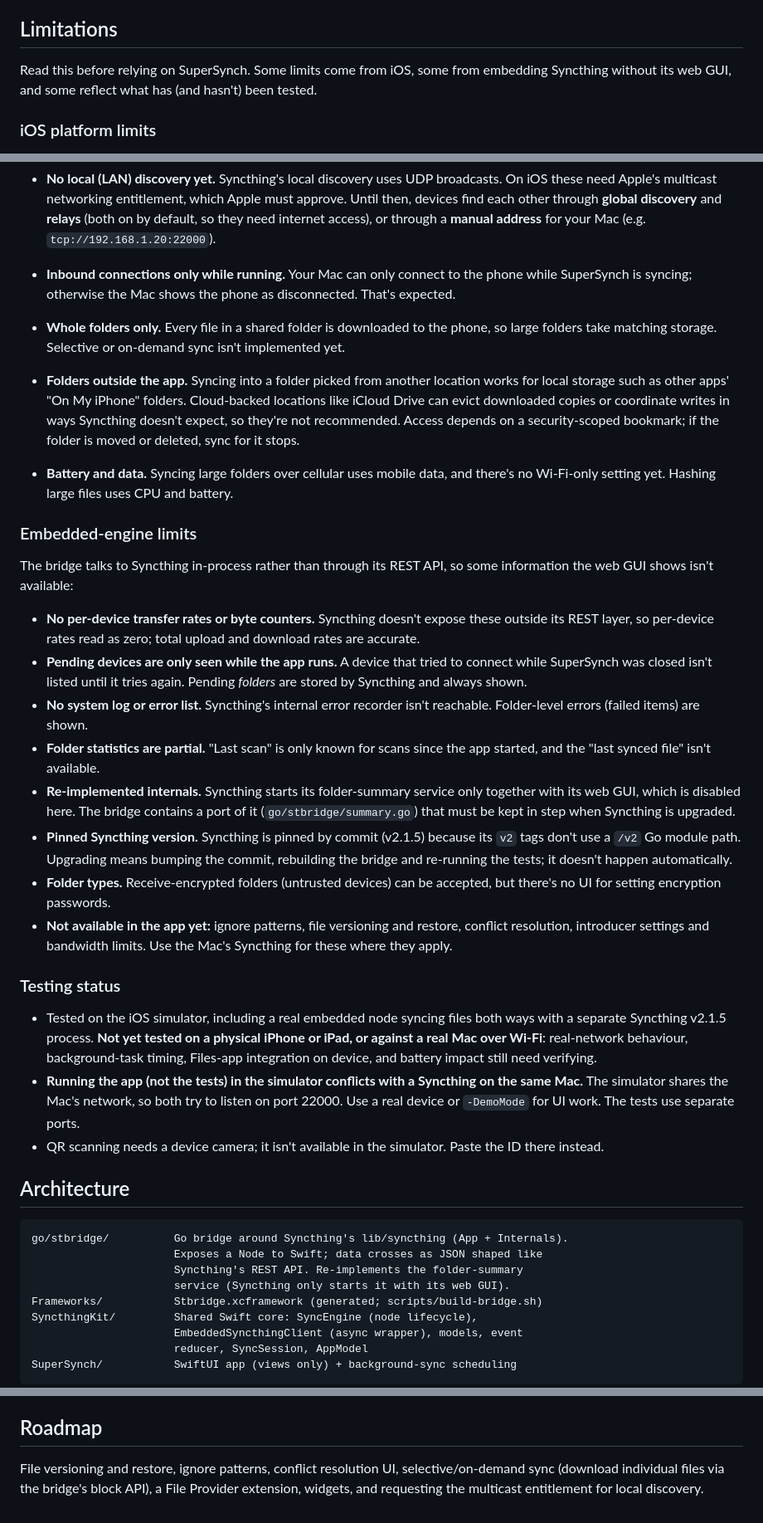
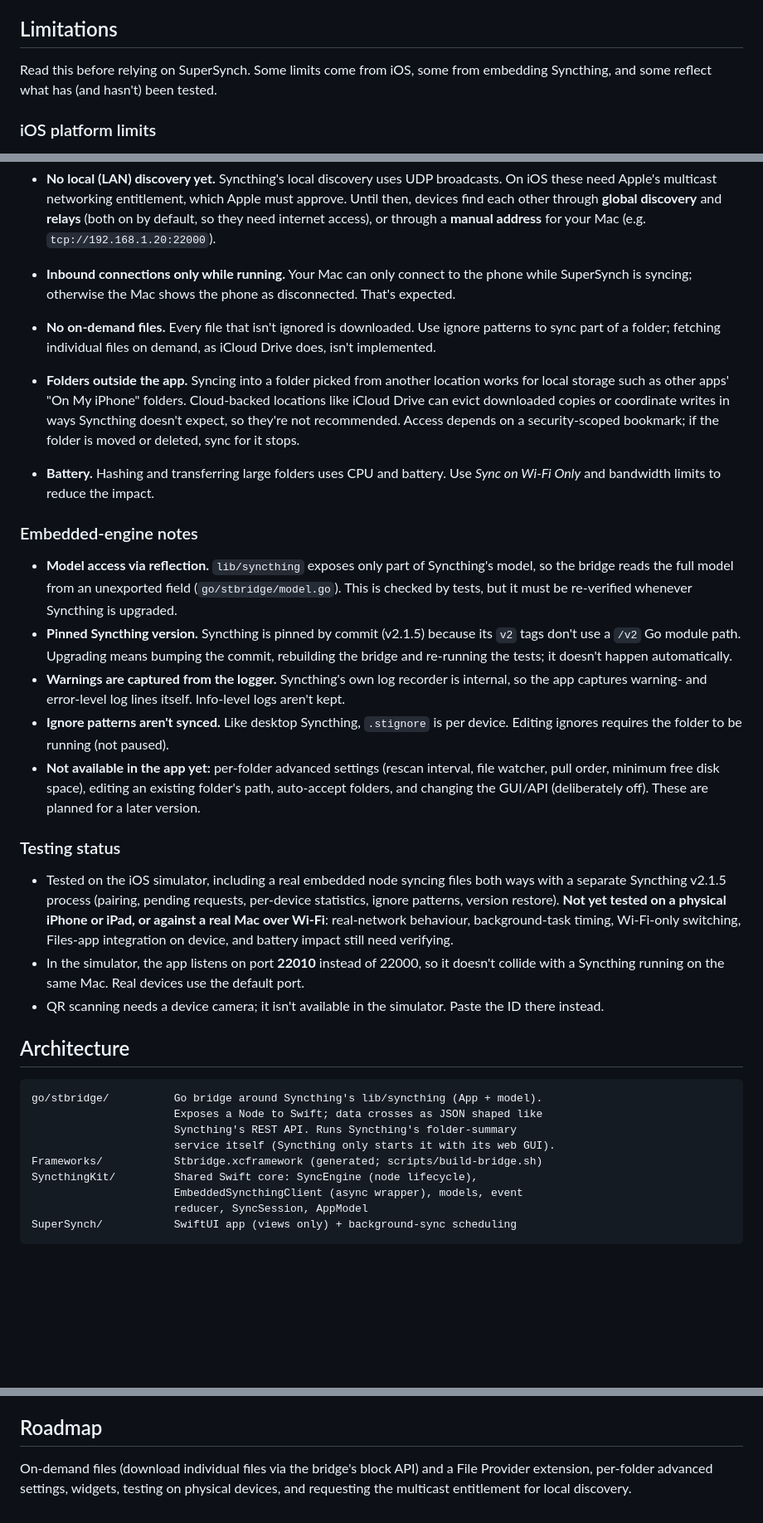
Before and after one commit to santacroce-tech/supersynch, a Markdown page: README.md, 3 parts joined by grey strips. Shown at 83% size. Drawn GitHub-style; blank space fills up the shorter version.

Commit message:
Docs: update features and limitations after closing gaps
Co-Authored-By: Claude Opus 5.5 (1M context) <noreply@anthropic.com>

````diff
--- a/README.md
+++ b/README.md
@@ -34,7 +39,7 @@ If the two can't find each other on your network, set the Mac's address manually
 
 ## Limitations
 
-Read this before relying on SuperSynch. Some limits come from iOS, some from embedding Syncthing without its web GUI, and some reflect what has (and hasn't) been tested.
+Read this before relying on SuperSynch. Some limits come from iOS, some from embedding Syncthing, and some reflect what has (and hasn't) been tested.
 
 ### iOS platform limits
 - **No continuous background sync.** iOS doesn't let apps run continuously in the background, so the phone can't stay in sync around the clock the way two desktops do. SuperSynch syncs:
@@ -45,33 +50,29 @@ Read this before relying on SuperSynch. Some limits come from iOS, some from emb
   While the phone is offline, your Mac queues the changes; they sync the next time the app runs.
 - **No local (LAN) discovery yet.** Syncthing's local discovery uses UDP broadcasts. On iOS these need Apple's multicast networking entitlement, which Apple must approve. Until then, devices find each other through **global discovery** and **relays** (both on by default, so they need internet access), or through a **manual address** for your Mac (e.g. `tcp://192.168.1.20:22000`).
 - **Inbound connections only while running.** Your Mac can only connect to the phone while SuperSynch is syncing; otherwise the Mac shows the phone as disconnected. That's expected.
-- **Whole folders only.** Every file in a shared folder is downloaded to the phone, so large folders take matching storage. Selective or on-demand sync isn't implemented yet.
+- **No on-demand files.** Every file that isn't ignored is downloaded. Use ignore patterns to sync part of a folder; fetching individual files on demand, as iCloud Drive does, isn't implemented.
 - **Folders outside the app.** Syncing into a folder picked from another location works for local storage such as other apps' "On My iPhone" folders. Cloud-backed locations like iCloud Drive can evict downloaded copies or coordinate writes in ways Syncthing doesn't expect, so they're not recommended. Access depends on a security-scoped bookmark; if the folder is moved or deleted, sync for it stops.
-- **Battery and data.** Syncing large folders over cellular uses mobile data, and there's no Wi-Fi-only setting yet. Hashing large files uses CPU and battery.
+- **Battery.** Hashing and transferring large folders uses CPU and battery. Use *Sync on Wi-Fi Only* and bandwidth limits to reduce the impact.
 
-### Embedded-engine limits
-The bridge talks to Syncthing in-process rather than through its REST API, so some information the web GUI shows isn't available:
-- **No per-device transfer rates or byte counters.** Syncthing doesn't expose these outside its REST layer, so per-device rates read as zero; total upload and download rates are accurate.
-- **Pending devices are only seen while the app runs.** A device that tried to connect while SuperSynch was closed isn't listed until it tries again. Pending *folders* are stored by Syncthing and always shown.
-- **No system log or error list.** Syncthing's internal error recorder isn't reachable. Folder-level errors (failed items) are shown.
-- **Folder statistics are partial.** "Last scan" is only known for scans since the app started, and the "last synced file" isn't available.
-- **Re-implemented internals.** Syncthing starts its folder-summary service only together with its web GUI, which is disabled here. The bridge contains a port of it (`go/stbridge/summary.go`) that must be kept in step when Syncthing is upgraded.
+### Embedded-engine notes
+- **Model access via reflection.** `lib/syncthing` exposes only part of Syncthing's model, so the bridge reads the full model from an unexported field (`go/stbridge/model.go`). This is checked by tests, but it must be re-verified whenever Syncthing is upgraded.
 - **Pinned Syncthing version.** Syncthing is pinned by commit (v2.1.5) because its `v2` tags don't use a `/v2` Go module path. Upgrading means bumping the commit, rebuilding the bridge and re-running the tests; it doesn't happen automatically.
-- **Folder types.** Receive-encrypted folders (untrusted devices) can be accepted, but there's no UI for setting encryption passwords.
-- **Not available in the app yet:** ignore patterns, file versioning and restore, conflict resolution, introducer settings and bandwidth limits. Use the Mac's Syncthing for these where they apply.
+- **Warnings are captured from the logger.** Syncthing's own log recorder is internal, so the app captures warning- and error-level log lines itself. Info-level logs aren't kept.
+- **Ignore patterns aren't synced.** Like desktop Syncthing, `.stignore` is per device. Editing ignores requires the folder to be running (not paused).
+- **Not available in the app yet:** per-folder advanced settings (rescan interval, file watcher, pull order, minimum free disk space), editing an existing folder's path, auto-accept folders, and changing the GUI/API (deliberately off). These are planned for a later version.
 
 ### Testing status
-- Tested on the iOS simulator, including a real embedded node syncing files both ways with a separate Syncthing v2.1.5 process. **Not yet tested on a physical iPhone or iPad, or against a real Mac over Wi-Fi**: real-network behaviour, background-task timing, Files-app integration on device, and battery impact still need verifying.
-- **Running the app (not the tests) in the simulator conflicts with a Syncthing on the same Mac.** The simulator shares the Mac's network, so both try to listen on port 22000. Use a real device or `-DemoMode` for UI work. The tests use separate ports.
+- Tested on the iOS simulator, including a real embedded node syncing files both ways with a separate Syncthing v2.1.5 process (pairing, pending requests, per-device statistics, ignore patterns, version restore). **Not yet tested on a physical iPhone or iPad, or against a real Mac over Wi-Fi**: real-network behaviour, background-task timing, Wi-Fi-only switching, Files-app integration on device, and battery impact still need verifying.
+- In the simulator, the app listens on port **22010** instead of 22000, so it doesn't collide with a Syncthing running on the same Mac. Real devices use the default port.
 - QR scanning needs a device camera; it isn't available in the simulator. Paste the ID there instead.
 
 ## Architecture
 
 ```
-go/stbridge/          Go bridge around Syncthing's lib/syncthing (App + Internals).
+go/stbridge/          Go bridge around Syncthing's lib/syncthing (App + model).
                       Exposes a Node to Swift; data crosses as JSON shaped like
-                      Syncthing's REST API. Re-implements the folder-summary
-                      service (Syncthing only starts it with its web GUI).
+                      Syncthing's REST API. Runs Syncthing's folder-summary
+                      service itself (Syncthing only starts it with its web GUI).
 Frameworks/           Stbridge.xcframework (generated; scripts/build-bridge.sh)
 SyncthingKit/         Shared Swift core: SyncEngine (node lifecycle),
                       EmbeddedSyncthingClient (async wrapper), models, event
@@ -122,4 +123,4 @@ xcrun simctl launch booted xyz.santacroce.SuperSynch -DemoMode -DemoSection fold
 - Syncthing is MPL-2.0. The app links it unmodified; the source is at github.com/syncthing/syncthing.
 
 ## Roadmap
-File versioning and restore, ignore patterns, conflict resolution UI, selective/on-demand sync (download individual files via the bridge's block API), a File Provider extension, widgets, and requesting the multicast entitlement for local discovery.
+On-demand files (download individual files via the bridge's block API) and a File Provider extension, per-folder advanced settings, widgets, testing on physical devices, and requesting the multicast entitlement for local discovery.
````
Also changed, not shown: other parts of README.md (+9 -4 lines), CLAUDE.md (+8 -5 lines).
